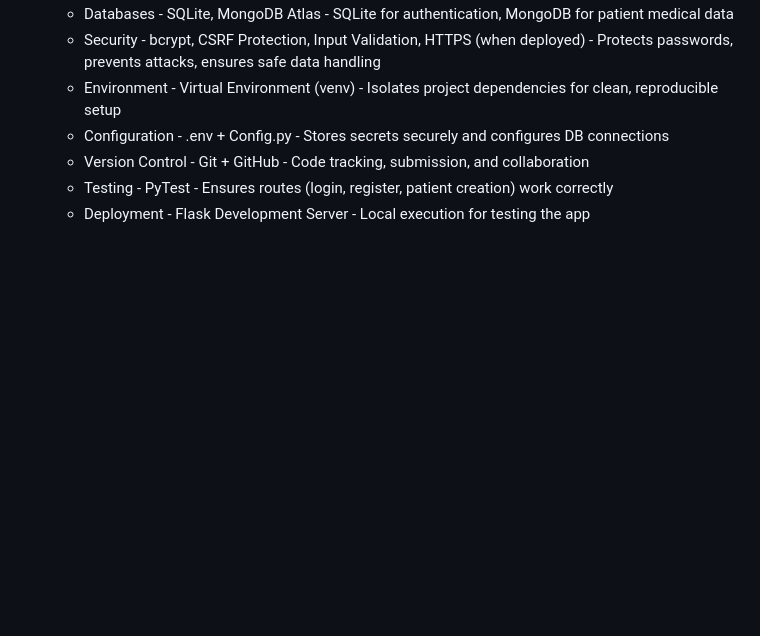
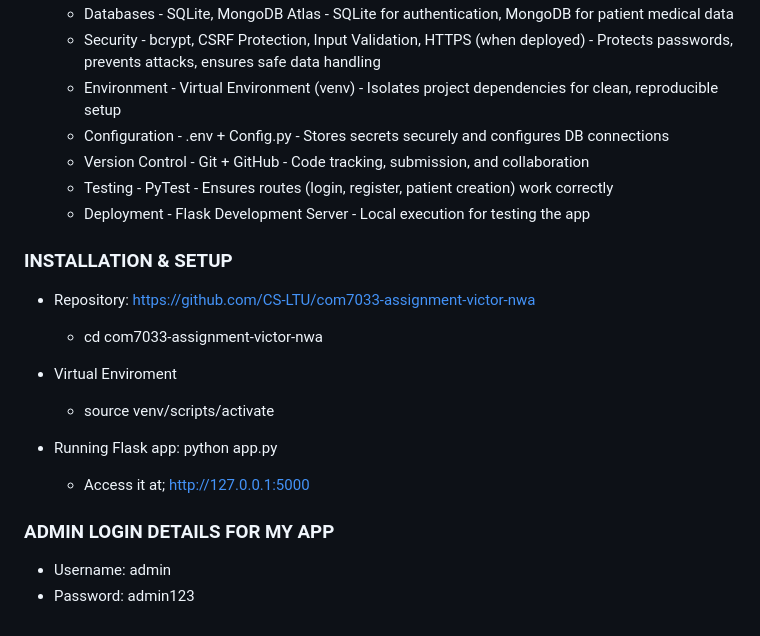
Before and after one commit to CS-LTU/com7033-assignment-victor-nwa, a Markdown page: functional_requirements.md, the part around the change printed below. GitHub-like rendering; blank space fills up the shorter version.

Commit message:
update functional requirements

```diff
--- a/functional_requirements.md
+++ b/functional_requirements.md
@@ -112,3 +112,26 @@ WEB APP FOR HOSPITAL TO MANAGE PATIENTS DATA AND STROKE
   - Version Control -	Git + GitHub -	Code tracking, submission, and collaboration
   - Testing -	PyTest -	Ensures routes (login, register, patient creation) work correctly
   - Deployment -	Flask Development Server -	Local execution for testing the app
+
+
+### INSTALLATION & SETUP
+
+- Repository: https://github.com/CS-LTU/com7033-assignment-victor-nwa
+
+  - cd com7033-assignment-victor-nwa
+
+
+- Virtual Enviroment
+
+  - source venv/scripts/activate
+
+
+- Running Flask app: python app.py
+
+  - Access it at; http://127.0.0.1:5000
+
+
+### ADMIN LOGIN DETAILS FOR MY APP
+
+  - Username: admin
+  - Password: admin123
```
Also changed, not shown: other parts of functional_requirements.md (+1 -1 lines).
